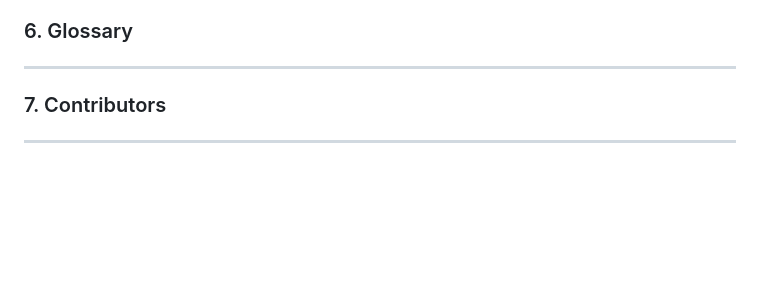
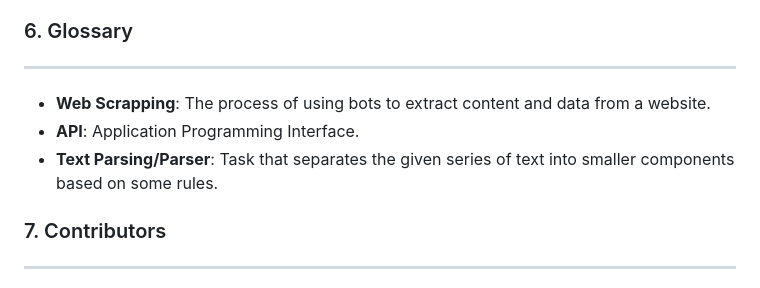
Before and after one commit to Computer-Science-Club-SCSU-University/byteme, a Markdown page: README.md, the part around the change. Rendered like a GitHub page; blank space fills up the shorter version.

```diff
--- a/README.md
+++ b/README.md
@@ -308,6 +308,9 @@ This product would add great value to students and SCSU as a whole. It would all
 - Expand to all courses and implement a questionnaire/chatbot to help students gage what elective courses they might have interest in.
 ### 6. Glossary
 ---
+- **Web Scrapping**: The process of using bots to extract content and data from a website.
+- **API**: Application Programming Interface.
+- **Text Parsing/Parser**: Task that separates the given series of text into smaller components based on some rules.
 ### 7. Contributors
 ---
 - [Abdinasir Mumin](https://github.com/AbdinasirM)
```
